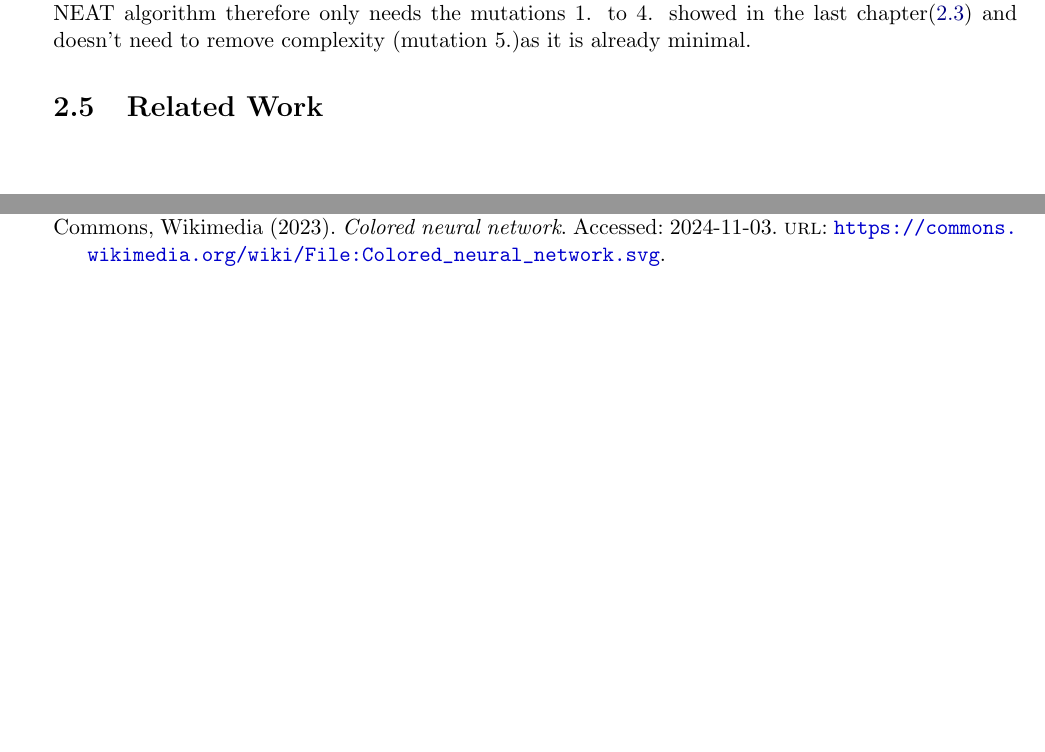
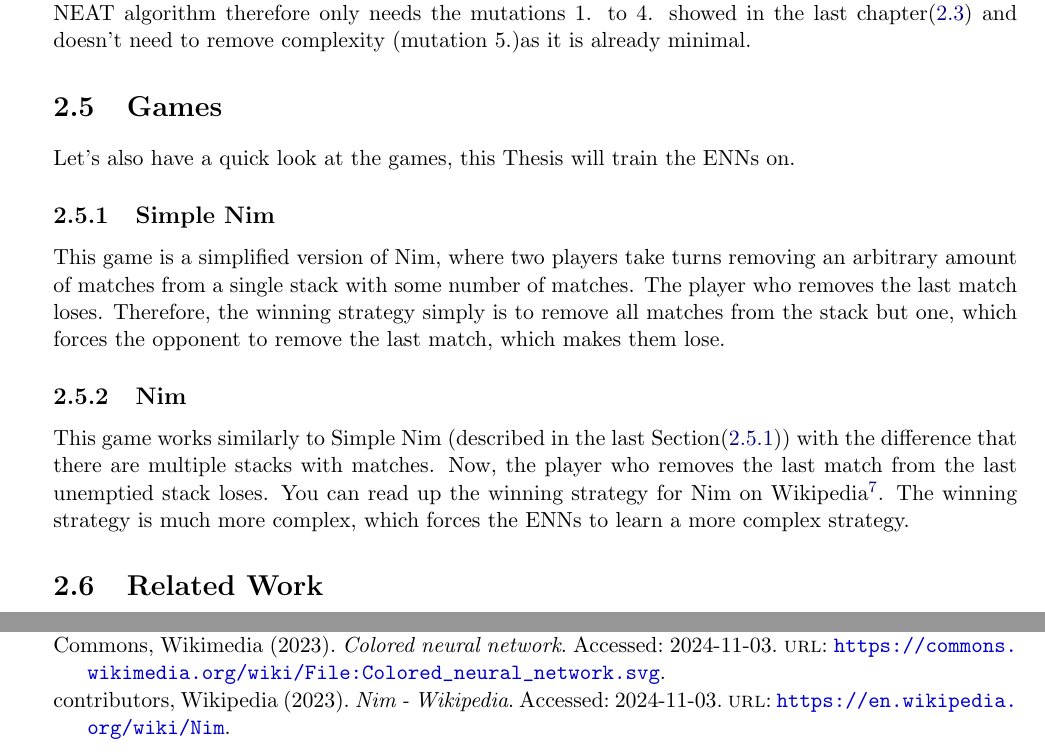
Before and after one commit to codingZion/RustENN, a LaTeX thesis (thesis/ma.tex, which reads thesis/refs.bib): two parts of pages 9 and 14 of 14, joined at a grey line, cut so that both start at the same text, the shorter picture padded with empty space. Compiled offline with pdfLaTeX; TikZ figures are drawn from their code, not taken from saved files.

Commit message:
Added Game explanation

```diff
--- a/thesis/ma.tex
+++ b/thesis/ma.tex
@@ -385,7 +385,17 @@ contents={%
         This should result in more efficient NNs for the problem, as the complexity is only increased when it improves the NNs performance.
         The NEAT algorithm therefore only needs the mutations 1. to 4. showed in the last chapter(\ref{sec:evolutionary-neural-networks-(enns)}) and doesn't need to remove complexity (mutation 5.)as it is already minimal.
 
-
+    \section{Games}\label{sec:games}
+    Let's also have a quick look at the games, this Thesis will train the ENNs on.
+    \subsection{Simple Nim}\label{subsec:simple-nim}
+    This game is a simplified version of Nim, where two players take turns removing an arbitrary amount of matches from a single stack with some number of matches.
+    The player who removes the last match loses.
+    Therefore, the winning strategy simply is to remove all matches from the stack but one, which forces the opponent to remove the last match, which makes them lose.
+    \subsection{Nim}\label{subsec:nim}
+    This game works similarly to Simple Nim (described in the last Section(\ref{subsec:simple-nim})) with the difference that there are multiple stacks with matches.
+    Now, the player who removes the last match from the last unemptied stack loses.
+    You can read up the winning strategy for Nim on Wikipedia\footcite{nim_23}.
+    The winning strategy is much more complex, which forces the ENNs to learn a more complex strategy.
     \section{Related Work}
     \chapter{Building my ENN}
         \section{Basic Implementation}
--- a/thesis/refs.bib
+++ b/thesis/refs.bib
@@ -37,0 +42,4 @@
+    year         = {2023},
+    url          = {https://en.wikipedia.org/wiki/Nim},
+    note         = {Accessed: 2024-11-03}
+}
```
Also changed, not shown: thesis/ma.pdf, thesis/refs.bib (4 more changed lines).
